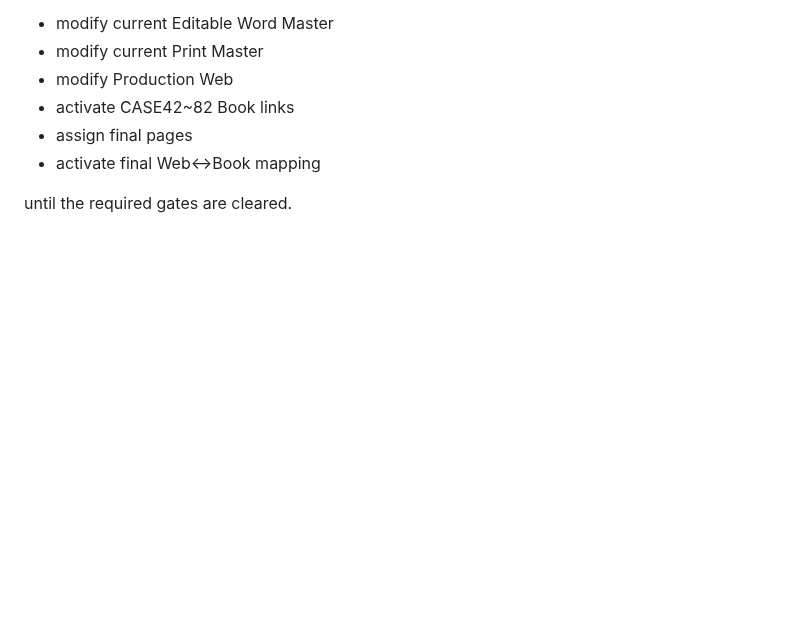
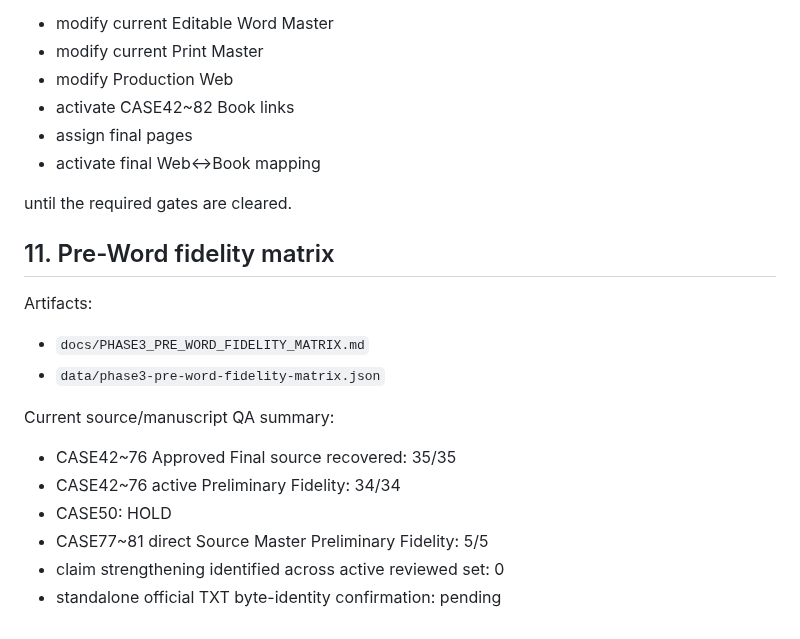
Before and after one commit to sangsoo58/my-website, a Markdown page: docs/PHASE3_ACTIVE_MANUSCRIPT_PACKAGE_MANIFEST.md, the part around the change. GitHub-like rendering; blank space fills up the shorter version.

Commit message:
Phase 3: link pre-word fidelity matrix into active package manifest

```diff
--- a/docs/PHASE3_ACTIVE_MANUSCRIPT_PACKAGE_MANIFEST.md
+++ b/docs/PHASE3_ACTIVE_MANUSCRIPT_PACKAGE_MANIFEST.md
@@ -126,3 +126,18 @@ Do not:
 - activate final Web↔Book mapping
 
 until the required gates are cleared.
+
+
+## 11. Pre-Word fidelity matrix
+
+Artifacts:
+- `docs/PHASE3_PRE_WORD_FIDELITY_MATRIX.md`
+- `data/phase3-pre-word-fidelity-matrix.json`
+
+Current source/manuscript QA summary:
+- CASE42~76 Approved Final source recovered: 35/35
+- CASE42~76 active Preliminary Fidelity: 34/34
+- CASE50: HOLD
+- CASE77~81 direct Source Master Preliminary Fidelity: 5/5
+- claim strengthening identified across active reviewed set: 0
+- standalone official TXT byte-identity confirmation: pending
```
